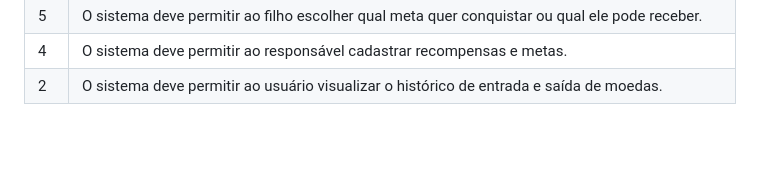
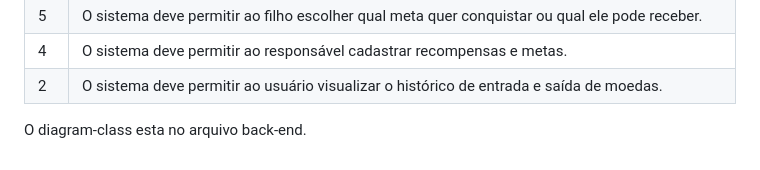
Before and after one commit to RedicFrey/GUP, a Markdown page: README.md, the part around the change. GitHub-like rendering; blank space fills up the shorter version.

Commit message:
Update README with class diagram location
Added a note about the class diagram location.

```diff
--- a/README.md
+++ b/README.md
@@ -155,3 +155,5 @@ Acesse **`http://127.0.0.1:5500`**.
 | 5 | O sistema deve permitir ao filho escolher qual meta quer conquistar ou qual ele pode receber. |
 | 4 | O sistema deve permitir ao responsável cadastrar recompensas e metas. |
 | 2 | O sistema deve permitir ao usuário visualizar o histórico de entrada e saída de moedas. |
+
+O diagram-class esta no arquivo back-end.
```
